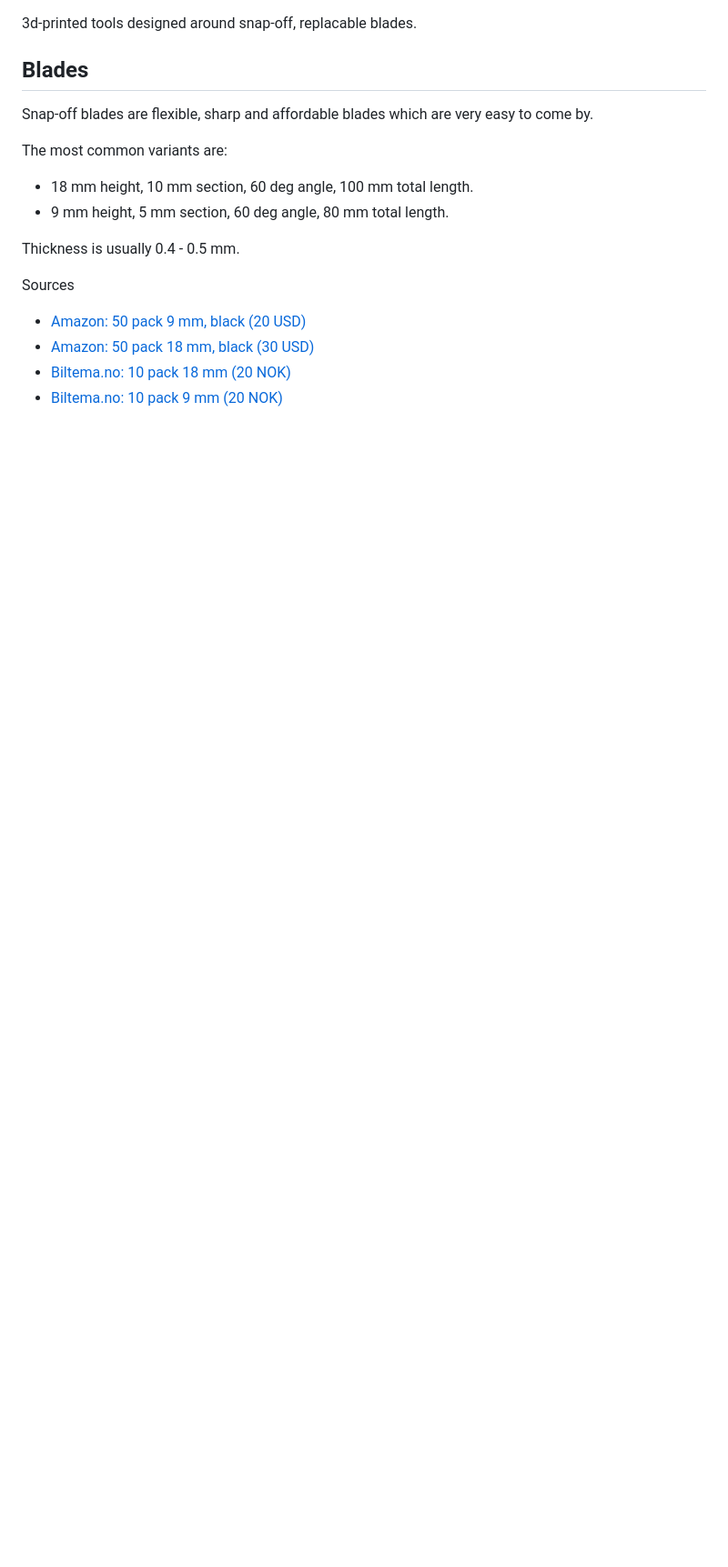
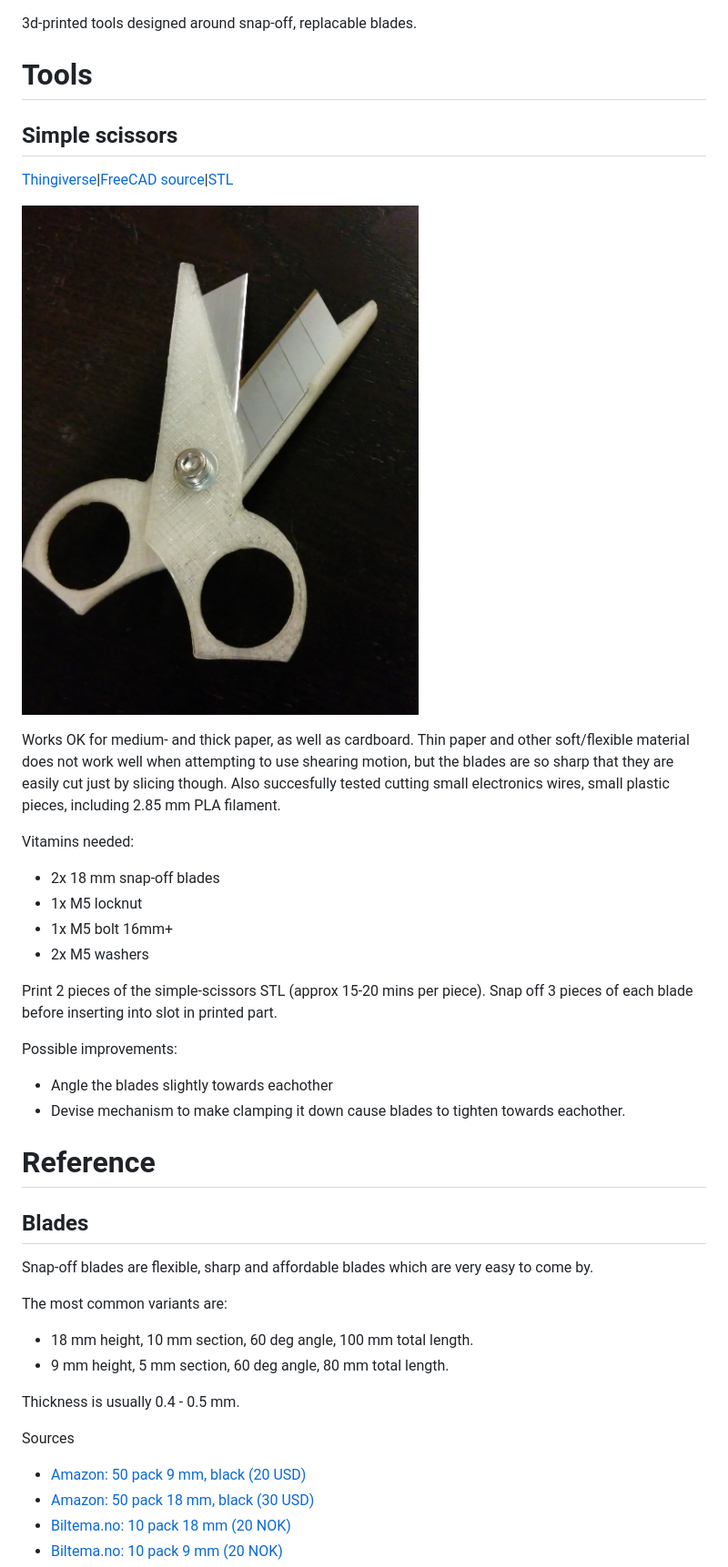
Before and after one commit to jonnor/projects, a Markdown page: snapblade-tools/README.md, the part around the change printed below. Shown: that part at 91% size. Rendered like a GitHub page; pictures changed too: snapblade-tools/doc/scissors-rev5.jpg (added); blank space fills up the shorter version.

Commit message:
doc: Update with details on scissors

```diff
--- a/snapblade-tools/README.md
+++ b/snapblade-tools/README.md
@@ -1,5 +1,40 @@
 
 3d-printed tools designed around snap-off, replacable blades.
+
+
+Tools
+=====
+
+
+Simple scissors
+-----------------
+[Thingiverse](http://www.thingiverse.com/thing:638602)|[FreeCAD source](./simple-scissors.fcstd)|[STL](./export/simple-scissors-test-5.stl)
+
+![Picture of assembled scissors](./doc/scissors-rev5.jpg)
+
+
+Works OK for medium- and thick paper, as well as cardboard.
+Thin paper and other soft/flexible material does not work well when attempting to use shearing motion, but the blades are so sharp that they are easily cut just by slicing though.
+Also succesfully tested cutting small electronics wires, small plastic pieces, including 2.85 mm PLA filament.
+
+Vitamins needed:
+
+* 2x 18 mm snap-off blades
+* 1x M5 locknut
+* 1x M5 bolt 16mm+
+* 2x M5 washers
+
+Print 2 pieces of the simple-scissors STL (approx 15-20 mins per piece).
+Snap off 3 pieces of each blade before inserting into slot in printed part.
+
+Possible improvements:
+
+* Angle the blades slightly towards eachother
+* Devise mechanism to make clamping it down cause blades to tighten towards eachother.
+
+
+Reference
+=========
 
 Blades
 ------
```
Also changed, not shown: other parts of snapblade-tools/README.md (+1 -1 lines), snapblade-tools/doc/scissors-iterations.jpg (added).
